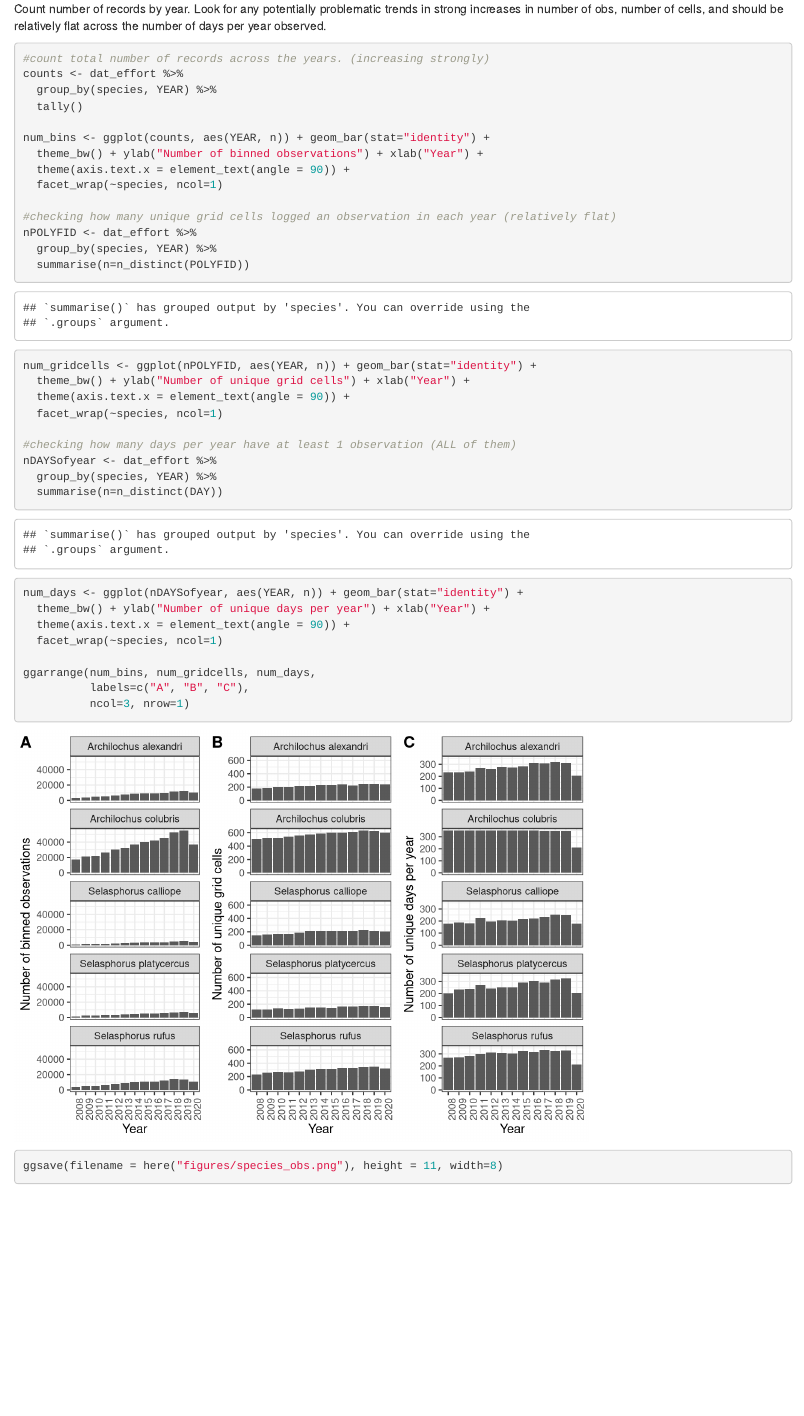
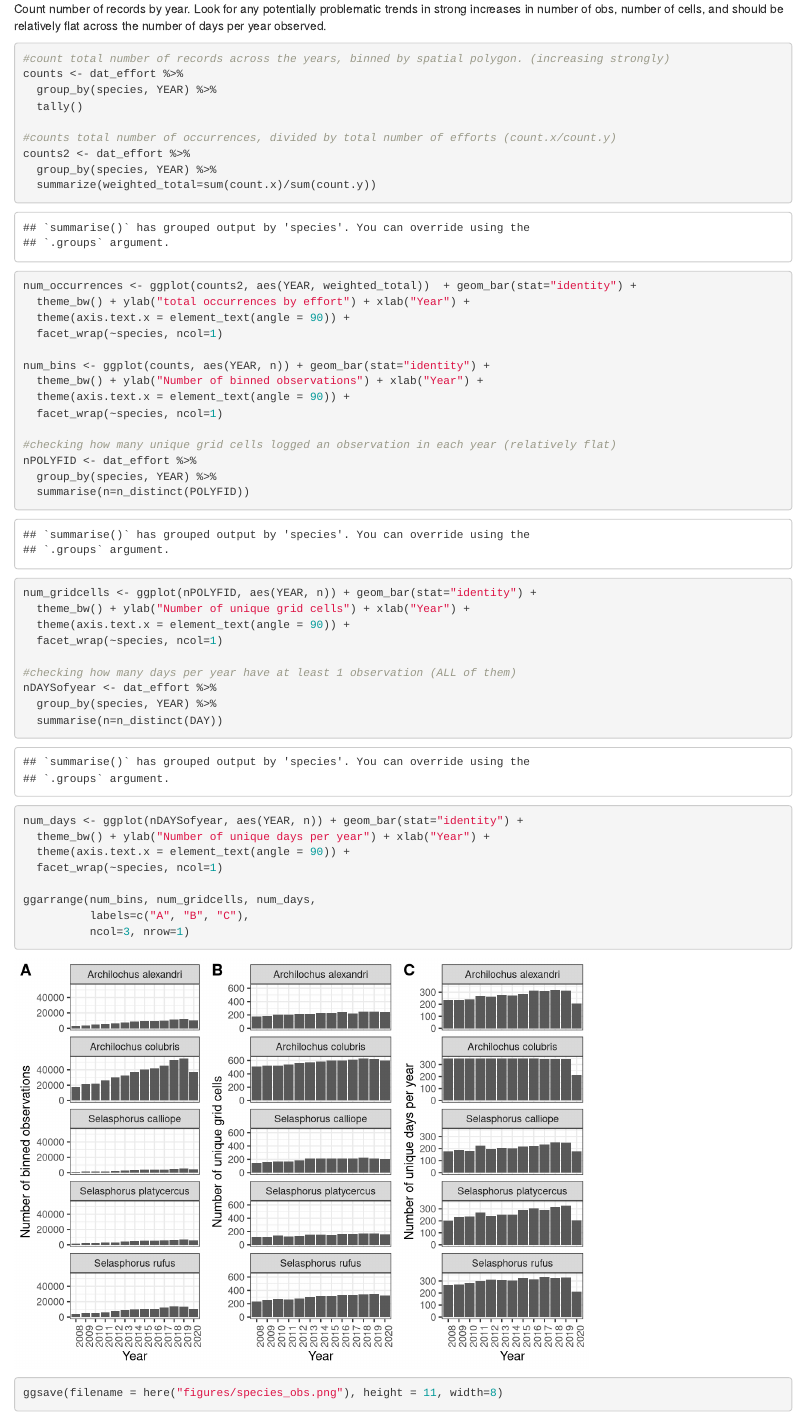
Before and after one commit to sarahsupp/hb-mig-env, an R Markdown document (code/migration-paths.Rmd): the page in a window 1100 px wide, from 1950 px down. Rendered offline with R 4.5, knitr and Pandoc, with nearby package versions; some code elsewhere in the file could not run offline; common packages that the code uses without loading them are loaded.

Commit message:
updates descriptive plots to show occurences/effort

````diff
--- a/code/migration-paths.Rmd
+++ b/code/migration-paths.Rmd
@@ -130,10 +130,20 @@ weighted_mean_locs <- weighted_mean_locs %>%
 Count number of records by year.
 Look for any potentially problematic trends in strong increases in number of obs, number of cells, and should be relatively flat across the number of days per year observed.
 ```{r}
-#count total number of records across the years. (increasing strongly)
+#count total number of records across the years, binned by spatial polygon. (increasing strongly)
 counts <- dat_effort %>%
   group_by(species, YEAR) %>%
   tally()
+
+#counts total number of occurrences, divided by total number of efforts (count.x/count.y)
+counts2 <- dat_effort %>%
+  group_by(species, YEAR) %>%
+  summarize(weighted_total=sum(count.x)/sum(count.y))
+
+num_occurrences <- ggplot(counts2, aes(YEAR, weighted_total))  + geom_bar(stat="identity") +
+  theme_bw() + ylab("total occurrences by effort") + xlab("Year") +
+  theme(axis.text.x = element_text(angle = 90)) +
+  facet_wrap(~species, ncol=1)
 
 num_bins <- ggplot(counts, aes(YEAR, n)) + geom_bar(stat="identity") +
   theme_bw() + ylab("Number of binned observations") + xlab("Year") +
````
